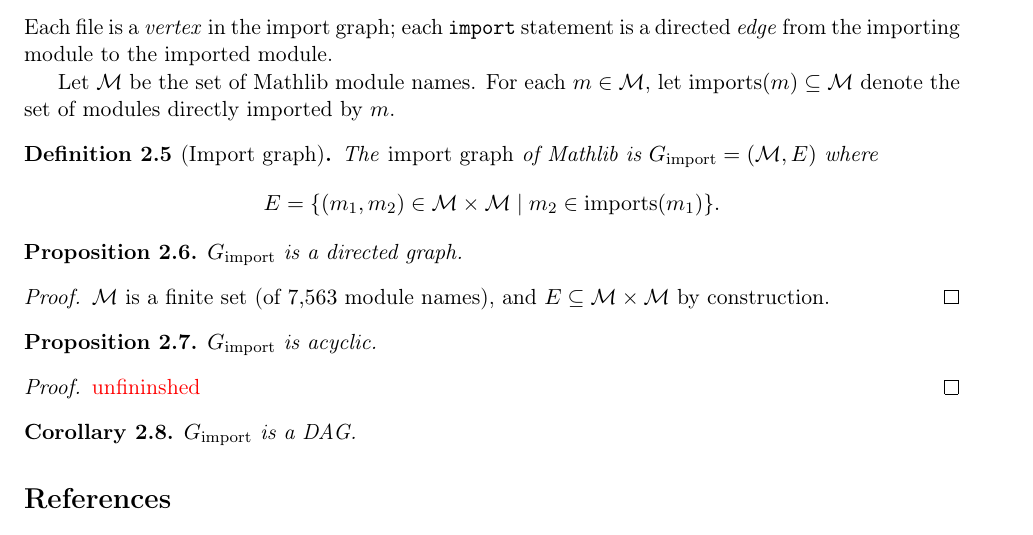
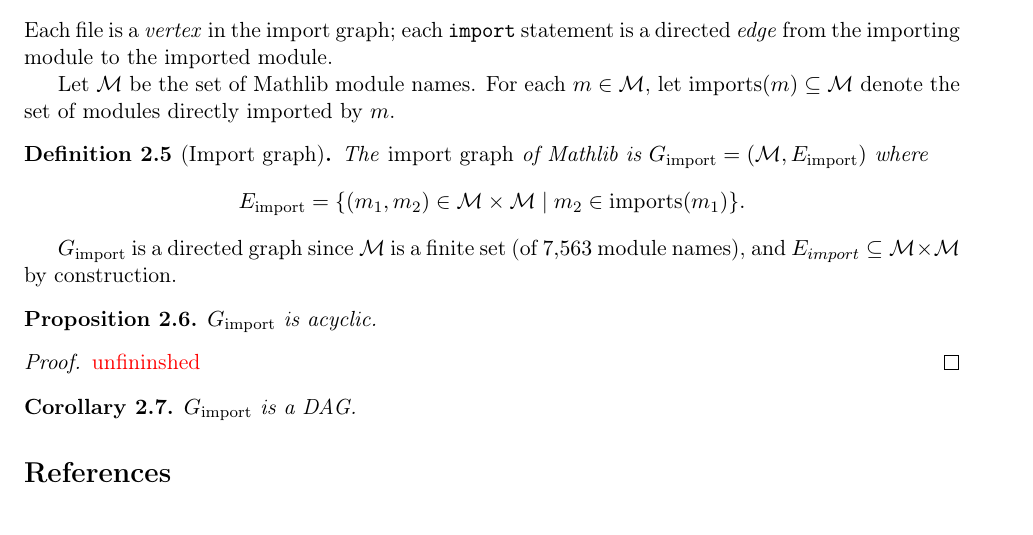
Before and after one commit to MathNetwork/MathlibGraph, a LaTeX document (mathlib-graph-structure/main.tex, which reads mathlib-graph-structure/sections/foundations.tex): part of page 3 of 4, cut so that both start at the same text. Compiled offline with pdfLaTeX.

Commit message:
Update on Overleaf.

```diff
--- a/mathlib-graph-structure/main.tex
+++ b/mathlib-graph-structure/main.tex
@@ -1,7 +1,7 @@
 \documentclass[11pt]{article}
 \usepackage{preamble}
 
-\title{Mathlib as a Network}
+\title{\texttt{Mathlib} as a Network}
 \author{Xinze Li \and Simone Severini}
 \date{\today}
 
--- a/mathlib-graph-structure/sections/foundations.tex
+++ b/mathlib-graph-structure/sections/foundations.tex
@@ -77,19 +77,12 @@
 Let $\mathcal{M}$ be the set of Mathlib module names. For each $m \in \mathcal{M}$, let $\mathrm{imports}(m) \subseteq \mathcal{M}$ denote the set of modules directly imported by $m$.
 
 \begin{definition}[Import graph]
-The \emph{import graph} of Mathlib is $G_{\mathrm{import}} = (\mathcal{M}, E)$ where
+The \emph{import graph} of Mathlib is $G_{\mathrm{import}} = (\mathcal{M}, E_{\mathrm{import}})$ where
 \[
-  E = \{(m_1, m_2) \in \mathcal{M} \times \mathcal{M} \mid m_2 \in \mathrm{imports}(m_1)\}.
+  E_{\mathrm{import}} = \{(m_1, m_2) \in \mathcal{M} \times \mathcal{M} \mid m_2 \in \mathrm{imports}(m_1)\}.
 \]
 \end{definition}
-
-\begin{proposition}
-$G_{\mathrm{import}}$ is a directed graph.
-\end{proposition}
-
-\begin{proof}
-$\mathcal{M}$ is a finite set (of $7{,}563$ module names), and $E \subseteq \mathcal{M} \times \mathcal{M}$ by construction.
-\end{proof}
+$G_{\mathrm{import}}$ is a directed graph since $\mathcal{M}$ is a finite set (of $7{,}563$ module names), and $E_{import} \subseteq \mathcal{M} \times \mathcal{M}$ by construction.
 
 \begin{proposition}
 $G_{\mathrm{import}}$ is acyclic.
```
